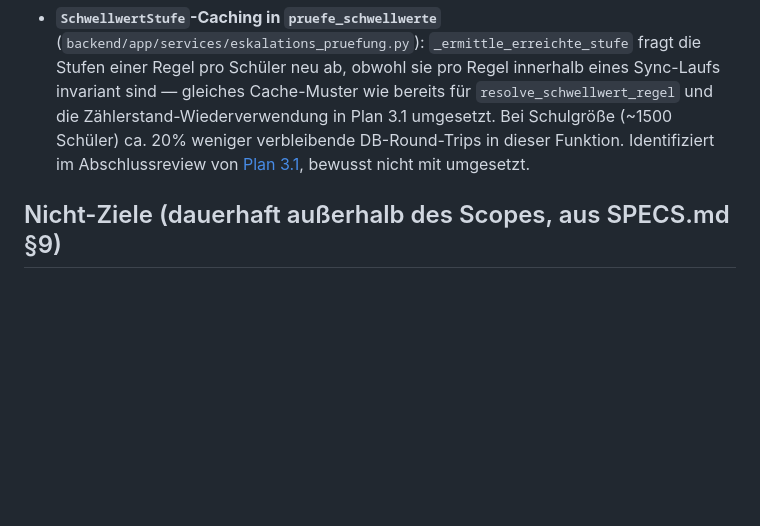
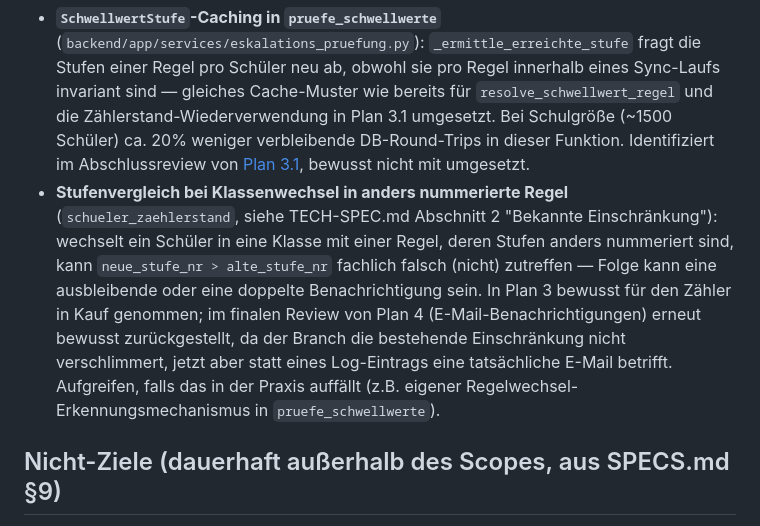
Before and after one commit to digitale-Schulverwaltung-BW/AbsenzDash, a Markdown page: ROADMAP.md, the part around the change. GitHub-like rendering; blank space fills up the shorter version.

```diff
--- a/ROADMAP.md
+++ b/ROADMAP.md
@@ -30,6 +30,7 @@ Grobe, noch unverbindliche Reihenfolge — jeder Punkt braucht vor der Umsetzung
 Bekannte, nicht dringende Verbesserungen — kein eigener Plan nötig, bei Gelegenheit oder wenn die Performance tatsächlich zum Problem wird:
 
 - **`SchwellwertStufe`-Caching in `pruefe_schwellwerte`** (`backend/app/services/eskalations_pruefung.py`): `_ermittle_erreichte_stufe` fragt die Stufen einer Regel pro Schüler neu ab, obwohl sie pro Regel innerhalb eines Sync-Laufs invariant sind — gleiches Cache-Muster wie bereits für `resolve_schwellwert_regel` und die Zählerstand-Wiederverwendung in Plan 3.1 umgesetzt. Bei Schulgröße (~1500 Schüler) ca. 20% weniger verbleibende DB-Round-Trips in dieser Funktion. Identifiziert im Abschlussreview von [Plan 3.1](docs/superpowers/plans/2026-07-26-eskalations-engine-followups.md), bewusst nicht mit umgesetzt.
+- **Stufenvergleich bei Klassenwechsel in anders nummerierte Regel** (`schueler_zaehlerstand`, siehe TECH-SPEC.md Abschnitt 2 "Bekannte Einschränkung"): wechselt ein Schüler in eine Klasse mit einer Regel, deren Stufen anders nummeriert sind, kann `neue_stufe_nr > alte_stufe_nr` fachlich falsch (nicht) zutreffen — Folge kann eine ausbleibende oder eine doppelte Benachrichtigung sein. In Plan 3 bewusst für den Zähler in Kauf genommen; im finalen Review von Plan 4 (E-Mail-Benachrichtigungen) erneut bewusst zurückgestellt, da der Branch die bestehende Einschränkung nicht verschlimmert, jetzt aber statt eines Log-Eintrags eine tatsächliche E-Mail betrifft. Aufgreifen, falls das in der Praxis auffällt (z.B. eigener Regelwechsel-Erkennungsmechanismus in `pruefe_schwellwerte`).
 
 ## Nicht-Ziele (dauerhaft außerhalb des Scopes, aus SPECS.md §9)
 
```
Also changed, not shown: TECH-SPEC.md (+1 -1 lines).
